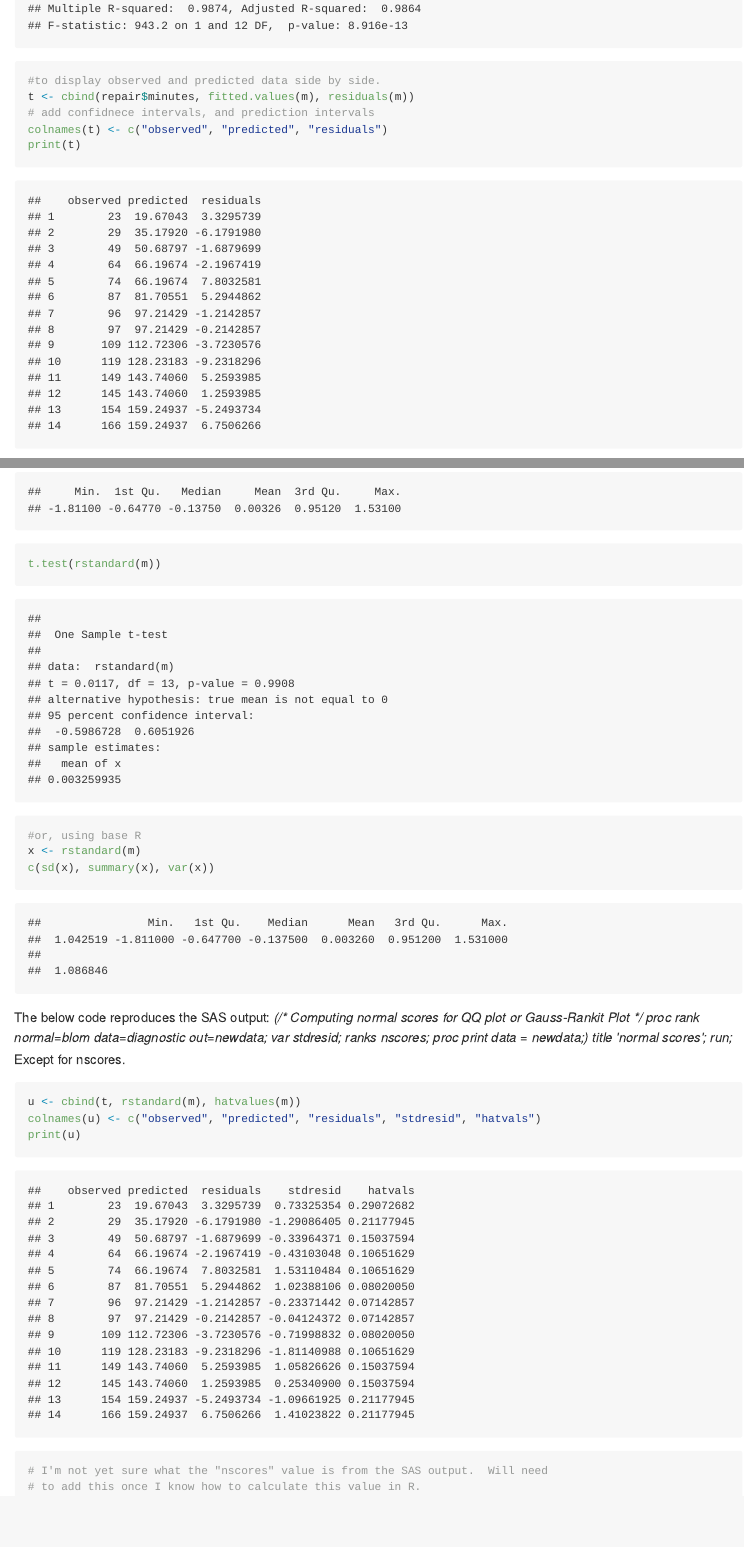
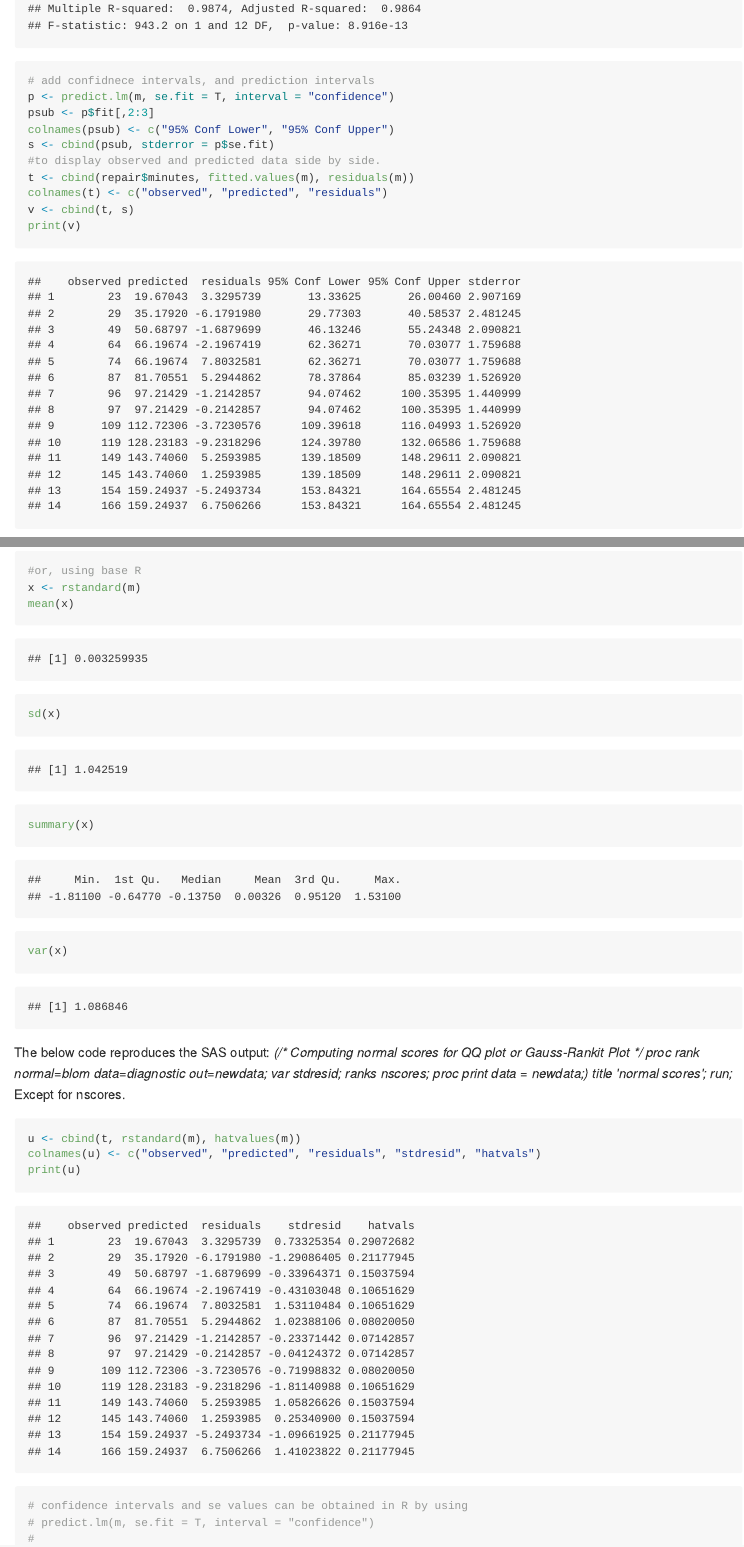
Before and after one commit to ppkn/MATH3710, an R Markdown document (repairs/repair.RMD): the page in a window 1100 px wide, from 2120 px down, and a second part further down, joined at a grey line. The pictures show the output file repairs/repair.md that the author committed with the source, drawn offline in the style of GitHub.

Commit message:
added confint and std error

````diff
--- a/repairs/repair.RMD
+++ b/repairs/repair.RMD
@@ -56,12 +57,18 @@ summary(m) #summary of linear model
 
 
 ```{r}
+# add confidnece intervals, and prediction intervals
+p <- predict.lm(m, se.fit = T, interval = "confidence")
+psub <- p$fit[,2:3]
+colnames(psub) <- c("95% Conf Lower", "95% Conf Upper")
+s <- cbind(psub, stderror = p$se.fit)
 #to display observed and predicted data side by side.
 t <- cbind(repair$minutes, fitted.values(m), residuals(m))
-# add confidnece intervals, and prediction intervals
 colnames(t) <- c("observed", "predicted", "residuals")
-print(t)
+v <- cbind(t, s)
+print(v)
 ```
+
 
 Below is a plot of the residuals vs fitted and the Normal Quantile plot.
 
@@ -122,7 +129,9 @@ t.test(rstandard(m))
 #or, using base R
 x <- rstandard(m)
-c(sd(x), summary(x), var(x))
-
+mean(x)
+sd(x)
+summary(x)
+var(x)
 ```
 
 The below code reproduces the SAS output:
@@ -138,8 +147,10 @@ Except for nscores.
 u <- cbind(t, rstandard(m), hatvalues(m))
 colnames(u) <- c("observed", "predicted", "residuals", "stdresid", "hatvals")
 print(u)
-# I'm not yet sure what the "nscores" value is from the SAS output.  Will need
-# to add this once I know how to calculate this value in R.
+# confidence intervals and se values can be obtained in R by using
+# predict.lm(m, se.fit = T, interval = "confidence")
+#
+
 ```
 
 
````
Also changed, not shown: repairs/repair.html, repairs/repair.md, repairs/repair.RMD (7 more changed lines).
